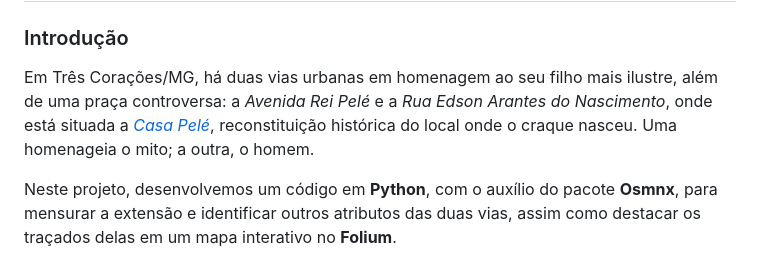
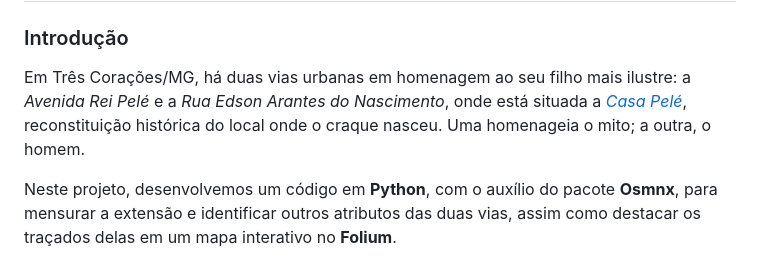
Before and after one commit to guiajf/homenagem, a Markdown page: README.md, the part around the change. GitHub-like rendering.

```diff
--- a/README.md
+++ b/README.md
@@ -2,7 +2,7 @@
 
 ### Introdução
 
-Em Três Corações/MG, há duas vias urbanas em homenagem ao seu filho mais ilustre, além de uma praça controversa: a *Avenida Rei Pelé* e a *Rua Edson Arantes do Nascimento*, onde está situada a [*Casa Pelé*](https://ge.globo.com/mg/sul-de-minas/futebol/noticia/2022/12/29/casa-pele-resgata-memoria-e-mistica-do-local-em-que-o-rei-viveu-ate-os-tres-anos-no-sul-de-minas.ghtml), reconstituição histórica do local onde o craque nasceu. Uma homenageia o mito; a outra, o homem.
+Em Três Corações/MG, há duas vias urbanas em homenagem ao seu filho mais ilustre: a *Avenida Rei Pelé* e a *Rua Edson Arantes do Nascimento*, onde está situada a [*Casa Pelé*](https://ge.globo.com/mg/sul-de-minas/futebol/noticia/2022/12/29/casa-pele-resgata-memoria-e-mistica-do-local-em-que-o-rei-viveu-ate-os-tres-anos-no-sul-de-minas.ghtml), reconstituição histórica do local onde o craque nasceu. Uma homenageia o mito; a outra, o homem.
 
 Neste projeto, desenvolvemos um código em **Python**, com o auxílio do pacote **Osmnx**, para mensurar a extensão e identificar outros atributos das duas vias, assim como destacar os traçados delas em um mapa interativo no **Folium**.
 
```
